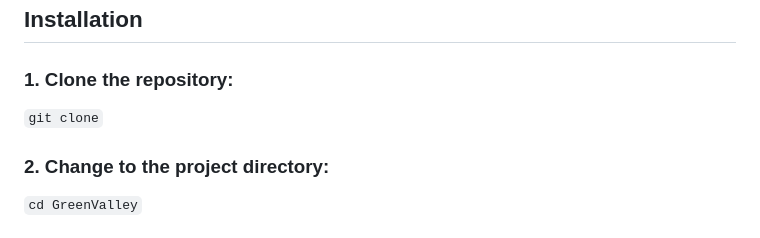
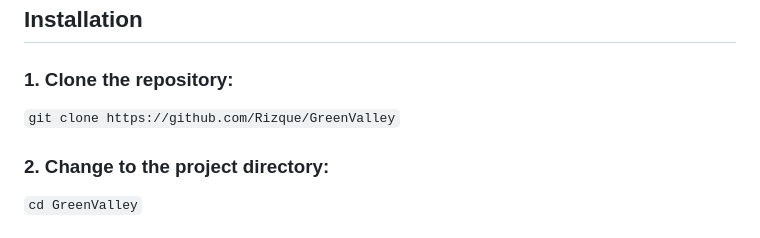
Before and after one commit to Rizque/GreenValley, a Markdown page: README.md, the part around the change. Rendered like a GitHub page.

```diff
--- a/README.md
+++ b/README.md
@@ -14,7 +14,7 @@ The Green Valley Django App is a web application built with Django framework tha
 
 ### 1. Clone the repository:
 
-`git clone`
+`git clone https://github.com/Rizque/GreenValley`
 
 ### 2. Change to the project directory:
 
```
